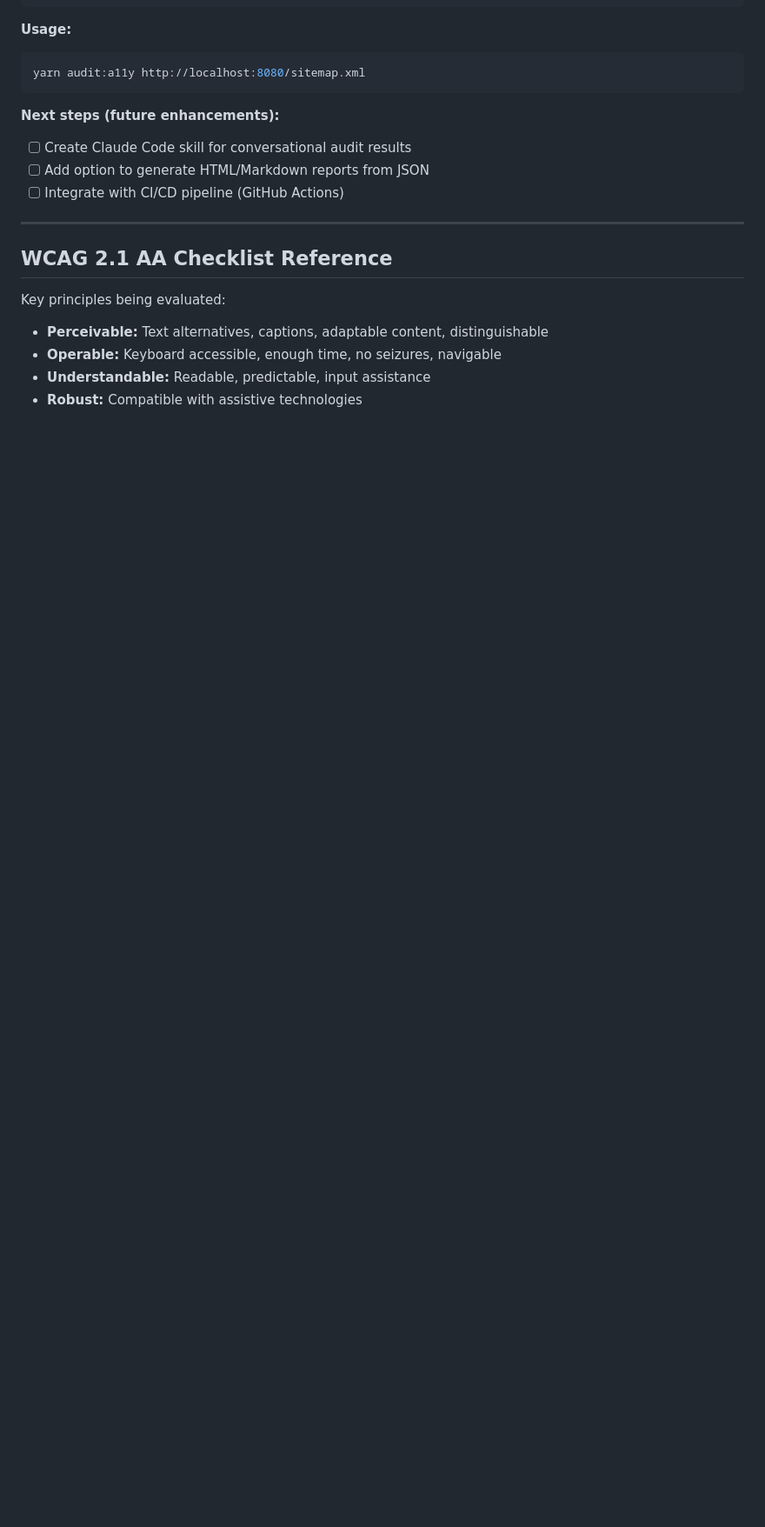
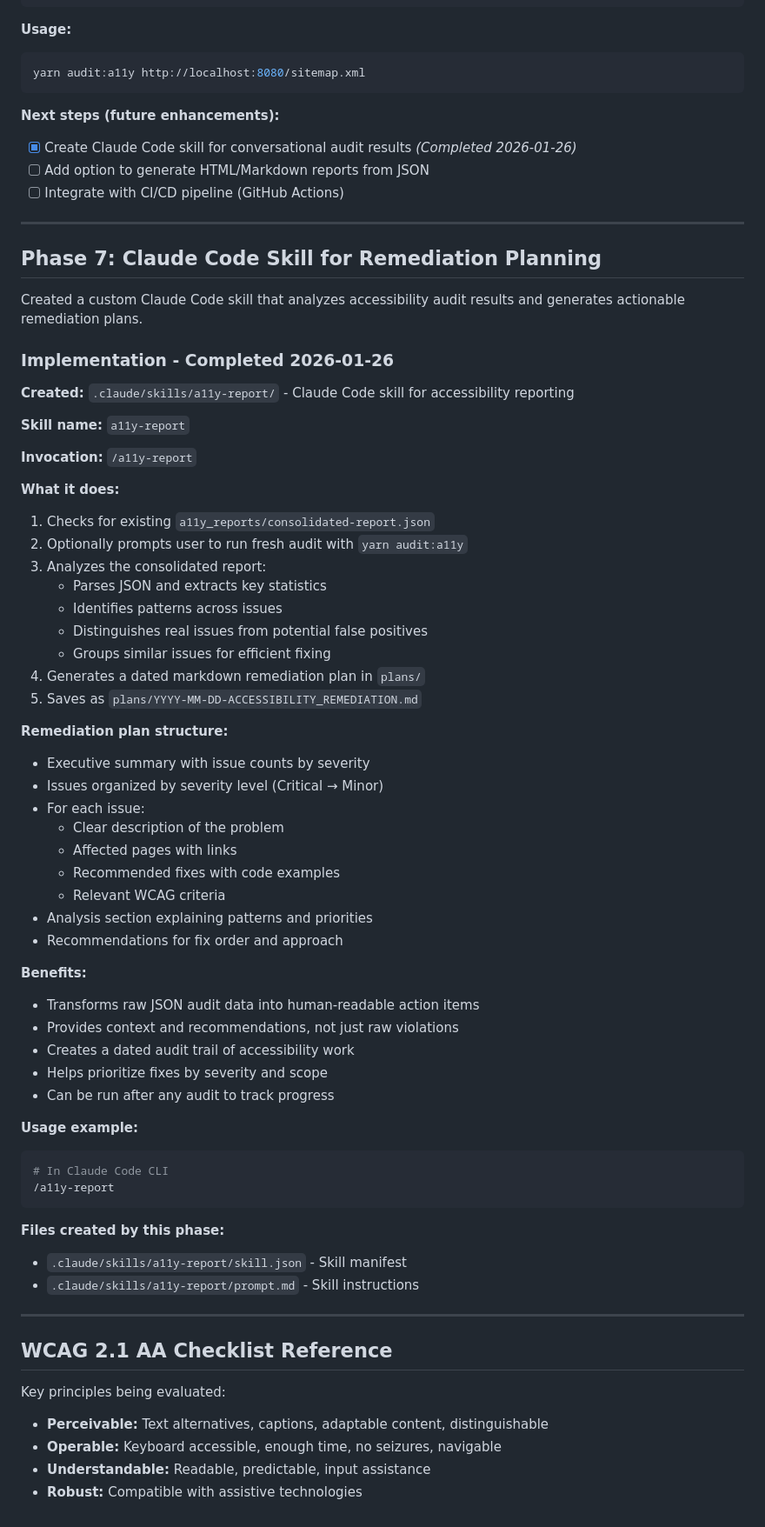
Before and after one commit to Buckley-Sitzman-LLP/buckley-sitzman-com, a Markdown page: plans/ACCESSIBILITY_AUDIT_PLAN.md, the part around the change. Shown at 87% size. Rendered like a GitHub page; blank space fills up the shorter version.

Commit message:
Document Claude Code skill for accessibility remediation
Added Phase 7 to accessibility audit plan documenting the new /a11y-report
skill. Updated README with instructions for generating remediation plans
from audit results. The skill analyzes consolidated-report.json and creates
dated markdown plans with actionable recommendations organized by severity.

Co-Authored-By: Claude Sonnet 4.5 <noreply@anthropic.com>

````diff
--- a/plans/ACCESSIBILITY_AUDIT_PLAN.md
+++ b/plans/ACCESSIBILITY_AUDIT_PLAN.md
@@ -441,9 +441,62 @@ yarn audit:a11y http://localhost:8080/sitemap.xml
 ```
 
 **Next steps (future enhancements):**
-- [ ] Create Claude Code skill for conversational audit results
+- [x] Create Claude Code skill for conversational audit results *(Completed 2026-01-26)*
 - [ ] Add option to generate HTML/Markdown reports from JSON
 - [ ] Integrate with CI/CD pipeline (GitHub Actions)
+
+---
+
+## Phase 7: Claude Code Skill for Remediation Planning
+
+Created a custom Claude Code skill that analyzes accessibility audit results and generates actionable remediation plans.
+
+### Implementation - Completed 2026-01-26
+
+**Created:** `.claude/skills/a11y-report/` - Claude Code skill for accessibility reporting
+
+**Skill name:** `a11y-report`
+
+**Invocation:** `/a11y-report`
+
+**What it does:**
+1. Checks for existing `a11y_reports/consolidated-report.json`
+2. Optionally prompts user to run fresh audit with `yarn audit:a11y`
+3. Analyzes the consolidated report:
+   - Parses JSON and extracts key statistics
+   - Identifies patterns across issues
+   - Distinguishes real issues from potential false positives
+   - Groups similar issues for efficient fixing
+4. Generates a dated markdown remediation plan in `plans/`
+5. Saves as `plans/YYYY-MM-DD-ACCESSIBILITY_REMEDIATION.md`
+
+**Remediation plan structure:**
+- Executive summary with issue counts by severity
+- Issues organized by severity level (Critical → Minor)
+- For each issue:
+  - Clear description of the problem
+  - Affected pages with links
+  - Recommended fixes with code examples
+  - Relevant WCAG criteria
+- Analysis section explaining patterns and priorities
+- Recommendations for fix order and approach
+
+**Benefits:**
+- Transforms raw JSON audit data into human-readable action items
+- Provides context and recommendations, not just raw violations
+- Creates a dated audit trail of accessibility work
+- Helps prioritize fixes by severity and scope
+- Can be run after any audit to track progress
+
+**Usage example:**
+```bash
+# In Claude Code CLI
+/a11y-report
+```
+
+**Files created by this phase:**
+- `.claude/skills/a11y-report/skill.json` - Skill manifest
+- `.claude/skills/a11y-report/prompt.md` - Skill instructions
 
 ---
 
````
Also changed, not shown: readme.markdown (+22 -0 lines), 1 other file.
